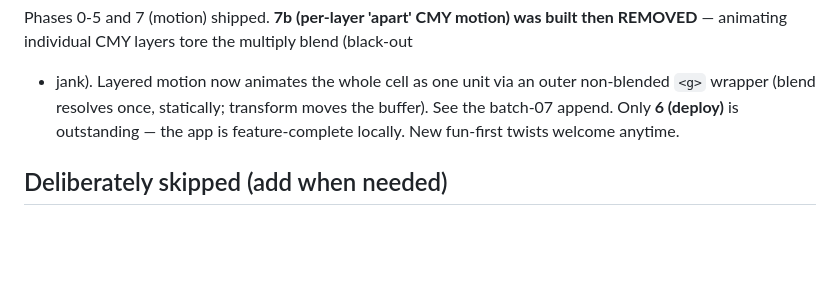
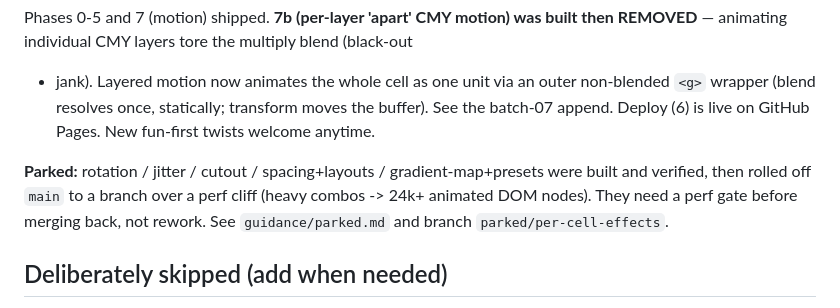
Before and after one commit to zntznt/iconizer, a Markdown page: guidance/PLAN.md, the part around the change. Drawn GitHub-style; blank space fills up the shorter version.

Commit message:
docs: record parked per-cell-effects branch + why (perf gate needed)
Co-Authored-By: Claude Opus 4.8 (1M context) <noreply@anthropic.com>

```diff
--- a/guidance/PLAN.md
+++ b/guidance/PLAN.md
@@ -62,8 +62,13 @@ Phases 0-5 and 7 (motion) shipped. **7b (per-layer 'apart' CMY motion) was built
 then REMOVED** — animating individual CMY layers tore the multiply blend (black-out
 + jank). Layered motion now animates the whole cell as one unit via an outer
 non-blended `<g>` wrapper (blend resolves once, statically; transform moves the
-buffer). See the batch-07 append. Only **6 (deploy)** is outstanding — the app is
-feature-complete locally. New fun-first twists welcome anytime.
+buffer). See the batch-07 append. Deploy (6) is live on GitHub Pages. New
+fun-first twists welcome anytime.
+
+**Parked:** rotation / jitter / cutout / spacing+layouts / gradient-map+presets
+were built and verified, then rolled off `main` to a branch over a perf cliff
+(heavy combos -> 24k+ animated DOM nodes). They need a perf gate before merging
+back, not rework. See `guidance/parked.md` and branch `parked/per-cell-effects`.
 
 ## Deliberately skipped (add when needed)
 
```
Also changed, not shown: guidance/parked.md (added, +48 -0 lines).
